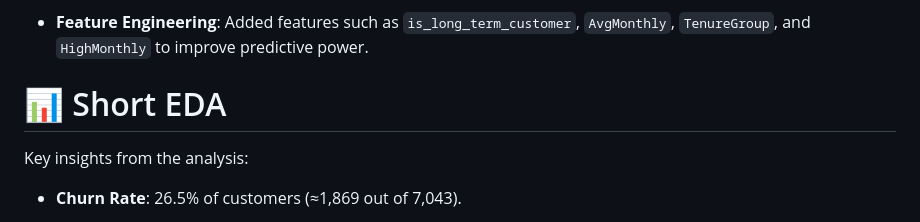
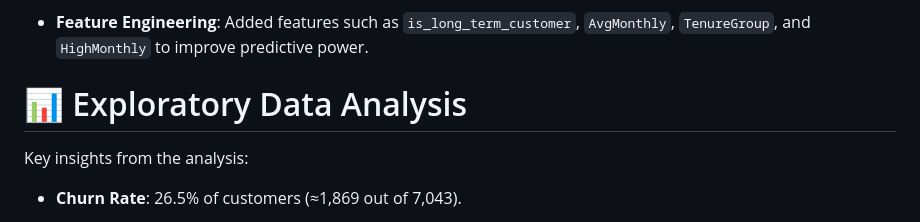
Before and after one commit to azizp128/data-science-projects, a Markdown page: telco-customer-churn-prediction/README.md, the part around the change. Rendered like a GitHub page.

```diff
--- a/telco-customer-churn-prediction/README.md
+++ b/telco-customer-churn-prediction/README.md
@@ -25,7 +25,7 @@ In the competitive telecommunications industry, retaining customers is as import
   * No significant outliers detected.
 * **Feature Engineering**: Added features such as `is_long_term_customer`, `AvgMonthly`, `TenureGroup`, and `HighMonthly` to improve predictive power.
 
-# 📊 Short EDA
+# 📊 Exploratory Data Analysis
 
 Key insights from the analysis:
 
```
